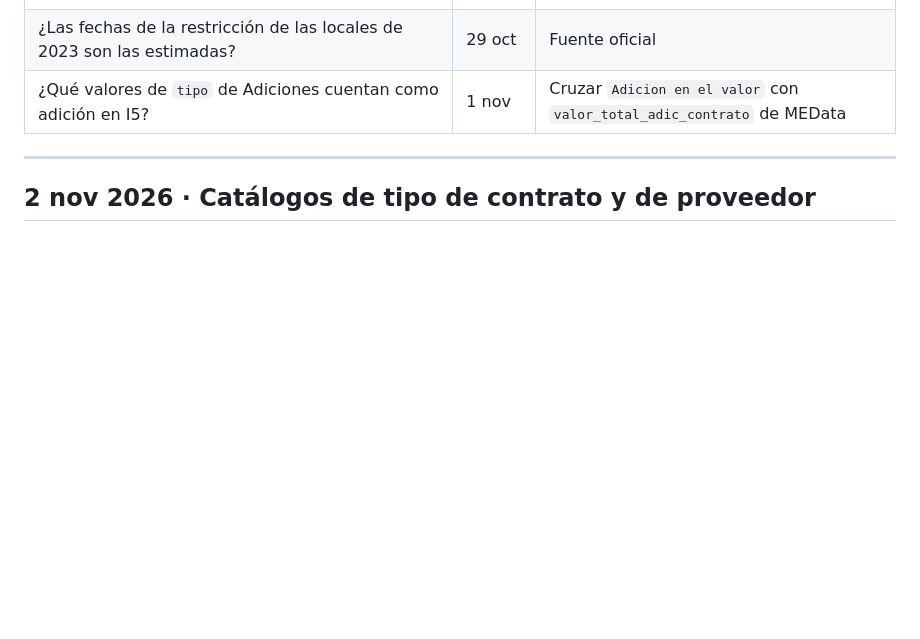
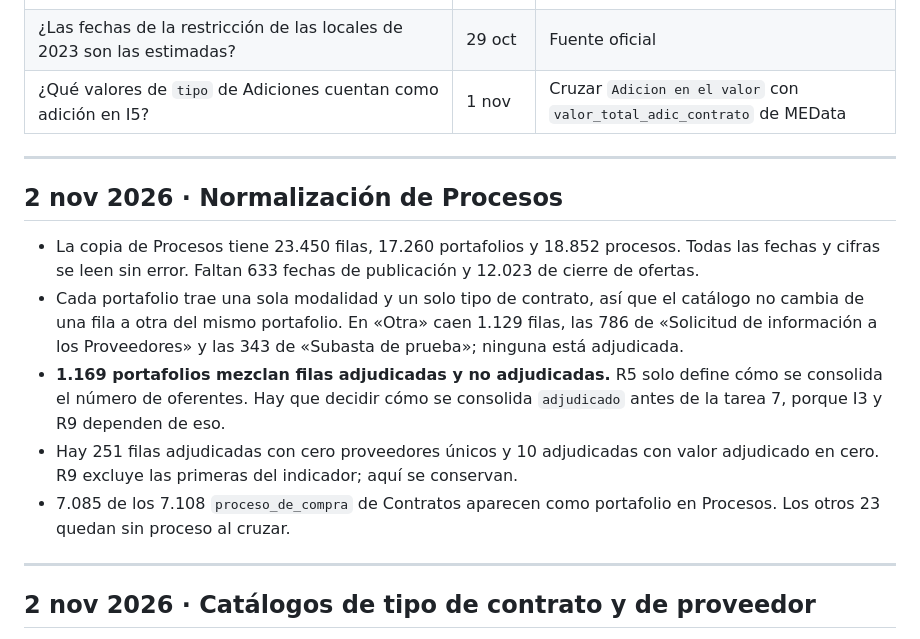
Before and after one commit to DemonQilin/plataforma-veeduria-contratacion, a Markdown page: docs/bitacora.md, the part around the change. Rendered like a GitHub page; blank space fills up the shorter version.

Commit message:
docs: record process normalization decisions and findings (ADR 0024)

```diff
--- a/docs/bitacora.md
+++ b/docs/bitacora.md
@@ -15,6 +15,16 @@ Las decisiones que salen de estas observaciones no se registran aquí: pasan a [
 | ¿El repunte de junio de 2023 y la caída de julio tienen relación con la restricción de convenios por las locales? | 29 oct | Separar interadministrativos del resto y comparar contra el calendario |
 | ¿Las fechas de la restricción de las locales de 2023 son las estimadas? | 29 oct | Fuente oficial |
 | ¿Qué valores de `tipo` de Adiciones cuentan como adición en I5? | 1 nov | Cruzar `Adicion en el valor` con `valor_total_adic_contrato` de MEData |
+
+---
+
+## 2 nov 2026 · Normalización de Procesos
+
+- La copia de Procesos tiene 23.450 filas, 17.260 portafolios y 18.852 procesos. Todas las fechas y cifras se leen sin error. Faltan 633 fechas de publicación y 12.023 de cierre de ofertas.
+- Cada portafolio trae una sola modalidad y un solo tipo de contrato, así que el catálogo no cambia de una fila a otra del mismo portafolio. En «Otra» caen 1.129 filas, las 786 de «Solicitud de información a los Proveedores» y las 343 de «Subasta de prueba»; ninguna está adjudicada.
+- **1.169 portafolios mezclan filas adjudicadas y no adjudicadas.** R5 solo define cómo se consolida el número de oferentes. Hay que decidir cómo se consolida `adjudicado` antes de la tarea 7, porque I3 y R9 dependen de eso.
+- Hay 251 filas adjudicadas con cero proveedores únicos y 10 adjudicadas con valor adjudicado en cero. R9 excluye las primeras del indicador; aquí se conservan.
+- 7.085 de los 7.108 `proceso_de_compra` de Contratos aparecen como portafolio en Procesos. Los otros 23 quedan sin proceso al cruzar.
 
 ---
 
```
Also changed, not shown: docs/adr/0024-normalizacion-de-procesos-sin-consolidar.md (added, +25 -0 lines).
